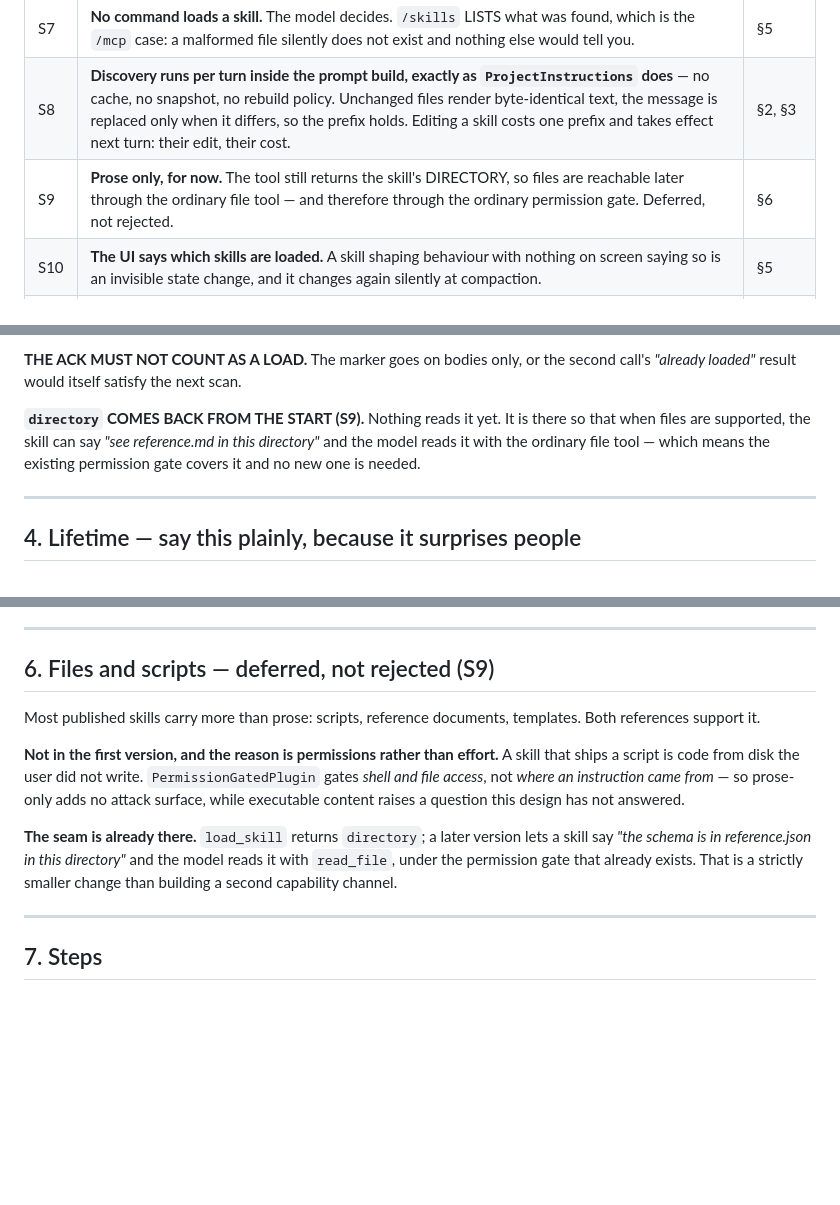
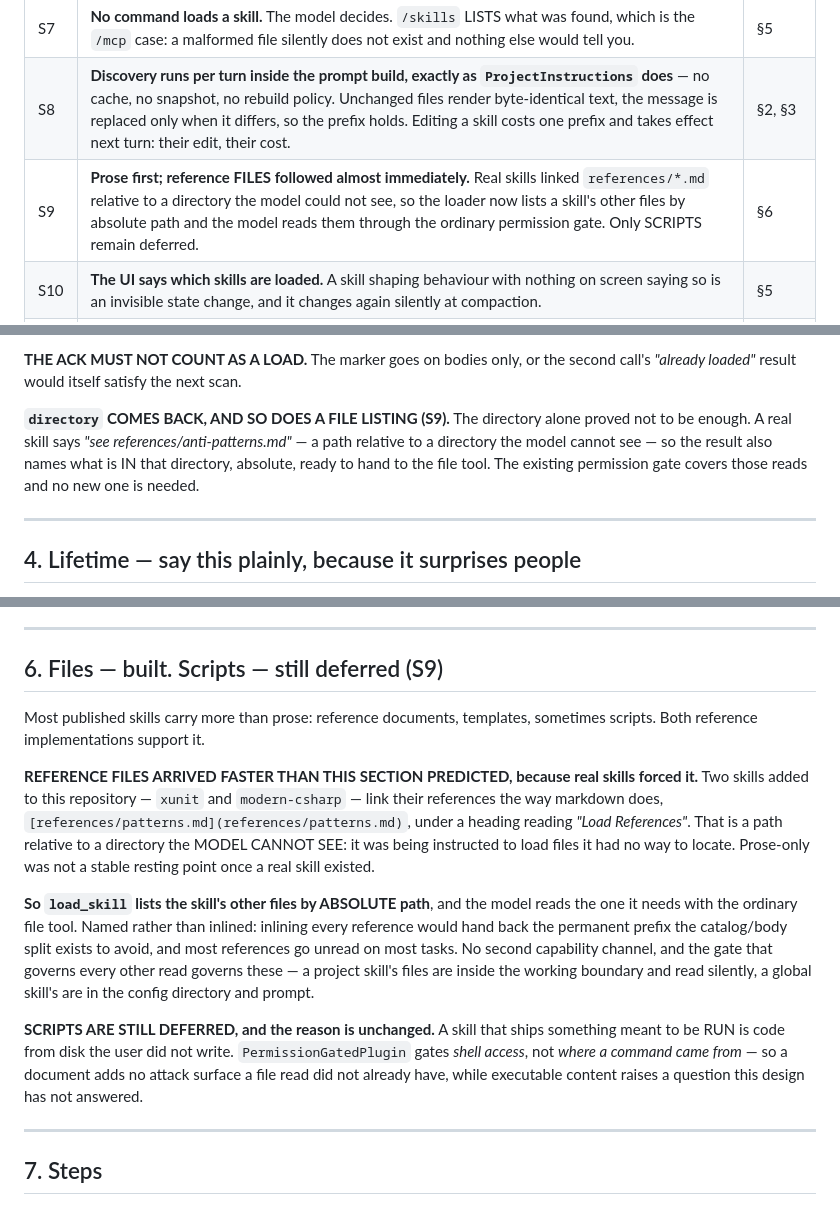
Before and after one commit to nickprotop/cxagent, a Markdown page: skills-spec.md, 3 parts joined by grey strips. GitHub-like rendering; blank space fills up the shorter version.

```diff
--- a/skills-spec.md
+++ b/skills-spec.md
@@ -19,7 +19,7 @@ and where they agree the reasoning is theirs, not ours.
 | S6 | **No unload.** Neither reference has one, and here it would be wrong: the body is a tool result, so removing it means editing history — the thing that breaks tool-call pairing and 400s a session. | §4 |
 | S7 | **No command loads a skill.** The model decides. `/skills` LISTS what was found, which is the `/mcp` case: a malformed file silently does not exist and nothing else would tell you. | §5 |
 | S8 | **Discovery runs per turn inside the prompt build, exactly as `ProjectInstructions` does** — no cache, no snapshot, no rebuild policy. Unchanged files render byte-identical text, the message is replaced only when it differs, so the prefix holds. Editing a skill costs one prefix and takes effect next turn: their edit, their cost. | §2, §3 |
-| S9 | **Prose only, for now.** The tool still returns the skill's DIRECTORY, so files are reachable later through the ordinary file tool — and therefore through the ordinary permission gate. Deferred, not rejected. | §6 |
+| S9 | **Prose first; reference FILES followed almost immediately.** Real skills linked `references/*.md` relative to a directory the model could not see, so the loader now lists a skill's other files by absolute path and the model reads them through the ordinary permission gate. Only SCRIPTS remain deferred. | §6 |
 | S10 | **The UI says which skills are loaded.** A skill shaping behaviour with nothing on screen saying so is an invisible state change, and it changes again silently at compaction. | §5 |
 | S11 | **A CHILD'S ROW SAYS WHAT IT LOADED**, in its expanded body beside `type` and `model`. A worker is the case where this matters most: its context is invisible, so a loaded skill is the one thing shaping its behaviour that the parent cannot see. | §5 |
 
@@ -352,9 +352,10 @@ them, and nothing else in the dispatch path can reach them.
 **THE ACK MUST NOT COUNT AS A LOAD.** The marker goes on bodies only, or the second call's
 *"already loaded"* result would itself satisfy the next scan.
 
-**`directory` COMES BACK FROM THE START (S9).** Nothing reads it yet. It is there so that when files
-are supported, the skill can say *"see reference.md in this directory"* and the model reads it with
-the ordinary file tool — which means the existing permission gate covers it and no new one is needed.
+**`directory` COMES BACK, AND SO DOES A FILE LISTING (S9).** The directory alone proved not to be
+enough. A real skill says *"see references/anti-patterns.md"* — a path relative to a directory the
+model cannot see — so the result also names what is IN that directory, absolute, ready to hand to the
+file tool. The existing permission gate covers those reads and no new one is needed.
 
 ---
 
@@ -575,20 +576,29 @@ agent is worse than omitting it.
 
 ---
 
-## 6. Files and scripts — deferred, not rejected (S9)
+## 6. Files — built. Scripts — still deferred (S9)
 
-Most published skills carry more than prose: scripts, reference documents, templates. Both references
-support it.
+Most published skills carry more than prose: reference documents, templates, sometimes scripts. Both
+reference implementations support it.
 
-**Not in the first version, and the reason is permissions rather than effort.** A skill that ships a
-script is code from disk the user did not write. `PermissionGatedPlugin` gates *shell and file
-access*, not *where an instruction came from* — so prose-only adds no attack surface, while
-executable content raises a question this design has not answered.
+**REFERENCE FILES ARRIVED FASTER THAN THIS SECTION PREDICTED, because real skills forced it.** Two
+skills added to this repository — `xunit` and `modern-csharp` — link their references the way
+markdown does, `[references/patterns.md](references/patterns.md)`, under a heading reading *"Load
+References"*. That is a path relative to a directory the MODEL CANNOT SEE: it was being instructed to
+load files it had no way to locate. Prose-only was not a stable resting point once a real skill
+existed.
 
-**The seam is already there.** `load_skill` returns `directory`; a later version lets a skill say
-*"the schema is in reference.json in this directory"* and the model reads it with `read_file`, under
-the permission gate that already exists. That is a strictly smaller change than building a second
-capability channel.
+**So `load_skill` lists the skill's other files by ABSOLUTE path**, and the model reads the one it
+needs with the ordinary file tool. Named rather than inlined: inlining every reference would hand
+back the permanent prefix the catalog/body split exists to avoid, and most references go unread on
+most tasks. No second capability channel, and the gate that governs every other read governs these —
+a project skill's files are inside the working boundary and read silently, a global skill's are in
+the config directory and prompt.
+
+**SCRIPTS ARE STILL DEFERRED, and the reason is unchanged.** A skill that ships something meant to be
+RUN is code from disk the user did not write. `PermissionGatedPlugin` gates *shell access*, not
+*where a command came from* — so a document adds no attack surface a file read did not already have,
+while executable content raises a question this design has not answered.
 
 ---
 
```
Also changed, not shown: CONFIG.md (+24 -0 lines), ROADMAP.md (+4 -4 lines).
